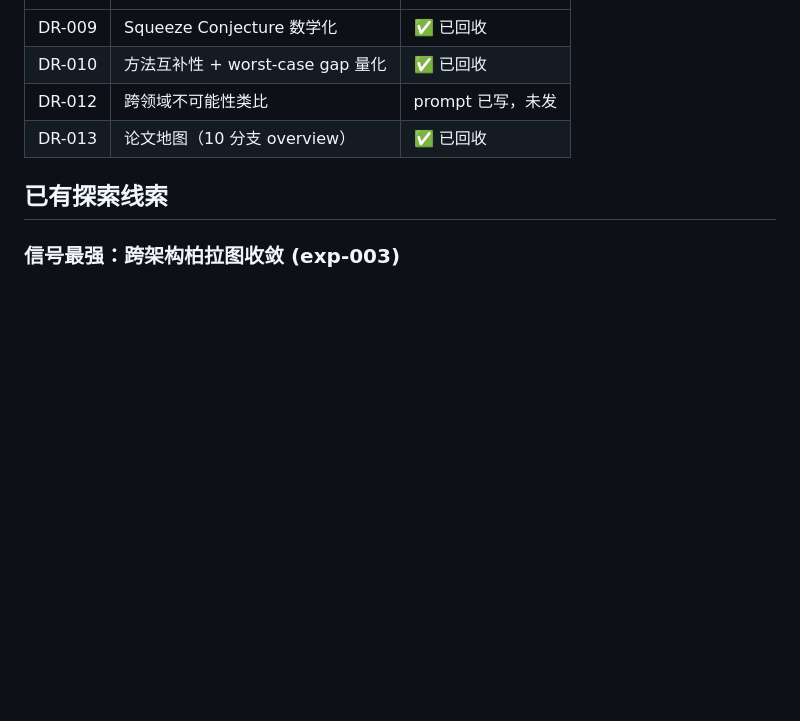
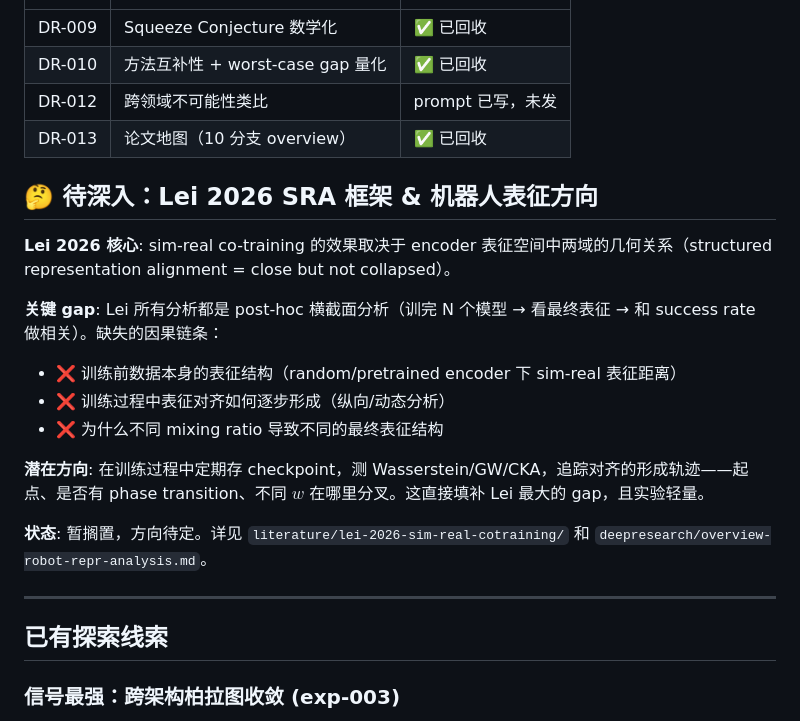
Before and after one commit to Ziegel-Thu/LR, a Markdown page: PLAN.md, the part around the change. Drawn GitHub-style; blank space fills up the shorter version.

Commit message:
PLAN: 记录 Lei 2026 SRA 框架分析和关键 gap
Co-authored-by: Copilot <223556219+Copilot@users.noreply.github.com>

```diff
--- a/PLAN.md
+++ b/PLAN.md
@@ -139,6 +139,21 @@
 | DR-012 | 跨领域不可能性类比 | prompt 已写，未发 |
 | DR-013 | 论文地图（10 分支 overview） | ✅ 已回收 |
 
+## 🤔 待深入：Lei 2026 SRA 框架 & 机器人表征方向
+
+**Lei 2026 核心**: sim-real co-training 的效果取决于 encoder 表征空间中两域的几何关系（structured representation alignment = close but not collapsed）。
+
+**关键 gap**: Lei 所有分析都是 post-hoc 横截面分析（训完 N 个模型 → 看最终表征 → 和 success rate 做相关）。缺失的因果链条：
+- ❌ 训练前数据本身的表征结构（random/pretrained encoder 下 sim-real 表征距离）
+- ❌ 训练过程中表征对齐如何逐步形成（纵向/动态分析）
+- ❌ 为什么不同 mixing ratio 导致不同的最终表征结构
+
+**潜在方向**: 在训练过程中定期存 checkpoint，测 Wasserstein/GW/CKA，追踪对齐的形成轨迹——起点、是否有 phase transition、不同 $w$ 在哪里分叉。这直接填补 Lei 最大的 gap，且实验轻量。
+
+**状态**: 暂搁置，方向待定。详见 `literature/lei-2026-sim-real-cotraining/` 和 `deepresearch/overview-robot-repr-analysis.md`。
+
+---
+
 ## 已有探索线索
 
 ### 信号最强：跨架构柏拉图收敛 (exp-003)
```
